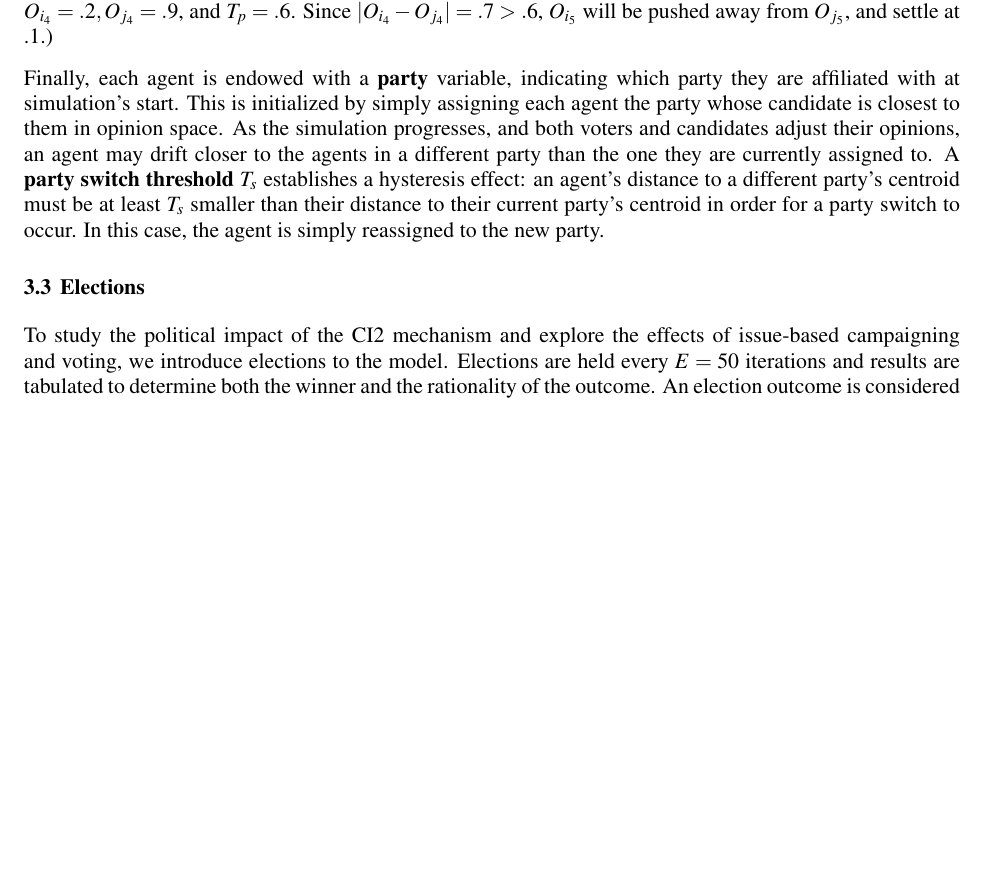
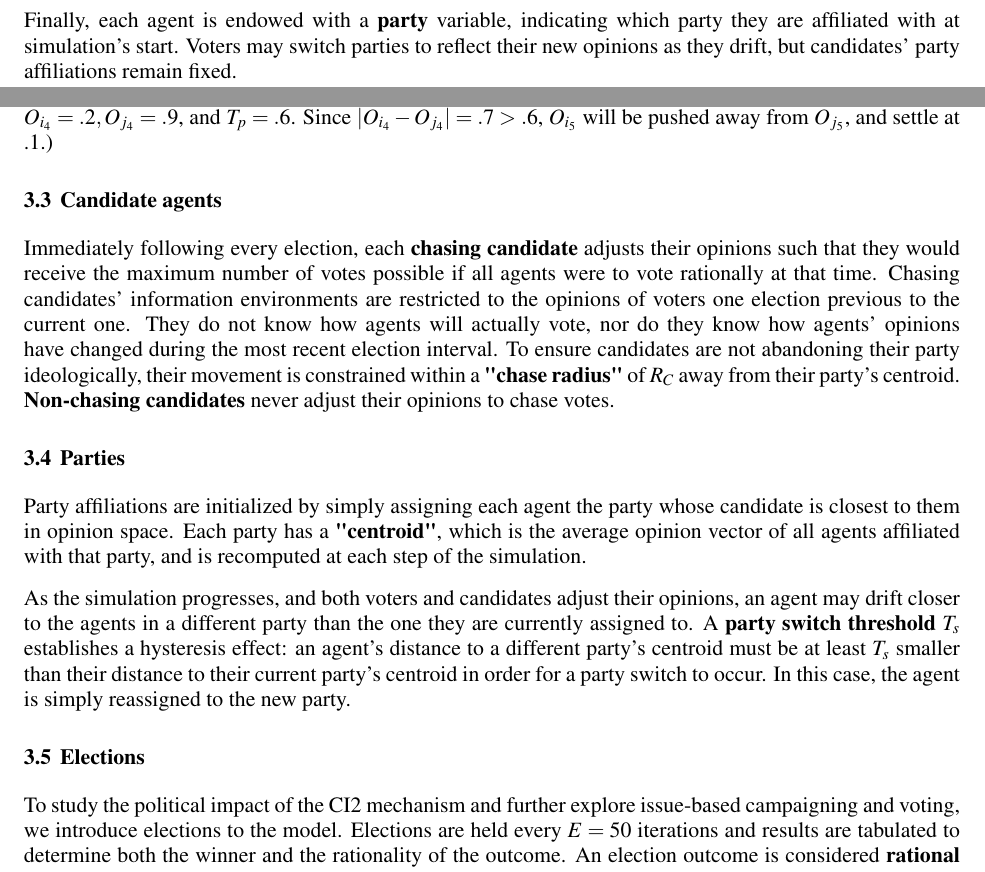
Before and after one commit to harmonyrose/3rd-Party-Problem, a LaTeX document (ANNSIM/scs23paper.tex, which reads ANNSIM/model.tex): part of page 4 of 9 before the commit and two parts of pages 3 and 4 of 9 after it, the two joined at a grey line, cut so that both start at the same text, the shorter picture padded with empty space. Compiled offline with pdfLaTeX.

Commit message:
Filled out model section

```diff
--- a/ANNSIM/model.tex
+++ b/ANNSIM/model.tex
@@ -29,6 +29,11 @@ is closest to theirs in opinion space) and (2) no other candidates' opinion
 vector changes. We term this movement of candidate opinions
 ``\textbf{chasing}.''
 
+Finally, each agent is endowed with a \textbf{party} variable, indicating which
+party they are affiliated with at simulation's start. Voters may switch parties
+to reflect their new opinions as they drift, but candidates' party affiliations
+remain fixed.
+
 \subsection{Voter agents}
 
 At each iteration of the simulation, each agent $V_i$ (in randomly-chosen
@@ -58,20 +63,49 @@ comparison issue and issue 5 is chosen as the influenced issue. Then suppose
 $O_{i_4} = .2, O_{j_4} = .9$, and $T_p = .6$. Since $|O_{i_4} - O_{j_4}| = .7
 > .6$, $O_{i_5}$ will be pushed away from $O_{j_5}$, and settle at .1.)
 
-Finally, each agent is endowed with a \textbf{party} variable, indicating which
-party they are affiliated with at simulation's start. This is initialized by
+\subsection{Candidate agents}
+
+%4. Candidate agents **(HP)**
+%    1. They have opinions just like agents do
+%    2. They are assigned to a party, and initially determine what party each
+%    agent is assigned to.
+%    2. The "chase" algorithm
+%         Define the term "chase radius"
+%         Define the terms "chasing candidate" and "non-chasing candidate"
+
+Immediately following every election, each \textbf{chasing candidate}
+adjusts their opinions such that they would receive the maximum number of votes
+possible if all agents were to vote rationally at that time. Chasing candidates' information environments are restricted to the opinions of voters one election previous to the current one. They do not know how agents will actually
+vote, nor do they know how agents' opinions have changed during the most recent
+election interval. To ensure candidates are not abandoning their party ideologically, their movement is constrained within a \textbf{"chase radius"} of $R_C$ away from
+their party's centroid. \textbf{Non-chasing candidates} never adjust their opinions
+to chase votes.
+
+
+\subsection{Parties}
+
+Party affiliations are initialized by
 simply assigning each agent the party whose candidate is closest to them in
-opinion space. As the simulation progresses, and both voters and candidates
+opinion space. Each party has a \textbf{"centroid"}, which is the average
+opinion vector of all agents affiliated with that party, and is recomputed at
+each step of the simulation.
+
+As the simulation progresses, and both voters and candidates
 adjust their opinions, an agent may drift closer to the agents in a different
-party than the one they are currently assigned to. A \textbf{party switch
-threshold} $T_s$ establishes a hysteresis effect: an agent's distance to a
+party than the one they are currently assigned to.
+A \textbf{party switch
+	threshold} $T_s$ establishes a hysteresis effect: an agent's distance to a
 different party's centroid must be at least $T_s$ smaller than their distance
 to their current party's centroid in order for a party switch to occur. In this
 case, the agent is simply reassigned to the new party.
 
+
+
+
+
 \subsection{Elections}
 
-To study the political impact of the CI2 mechanism and explore the effects of
+To study the political impact of the CI2 mechanism and further explore
 issue-based campaigning and voting, we introduce elections to the model.
 Elections are held every $E=50$ iterations and results are tabulated to
 determine both the winner and the rationality of the outcome. An election
```
Also changed, not shown: ANNSIM/related.tex (+1 -1 lines), ANNSIM/model.tex (23 more changed lines).
